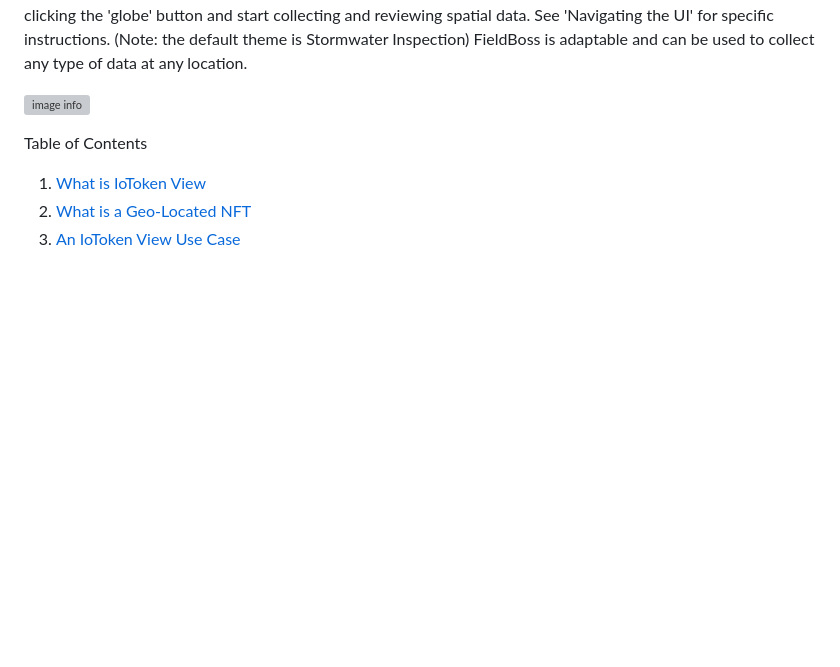
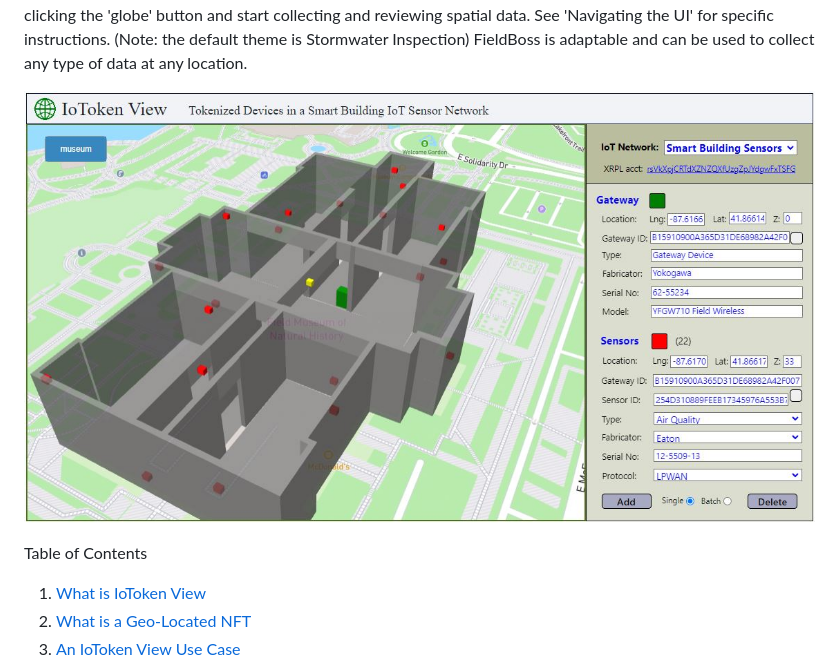
Before and after one commit to builder38/IoToken-View, a Markdown page: README.md, the part around the change printed below. Drawn GitHub-style; blank space fills up the shorter version; grey boxes are pictures that could not be loaded.

```diff
--- a/README.md
+++ b/README.md
@@ -3,7 +3,7 @@ Welcome to IoToken View!
 
 _**IoToken View**_ is a prototype GIS application that incorporates Distributed Ledger Technology (Blockchain) into the process of collecting and storing spatial geometries (points, line, polygons). _**[Open FieldBoss Here](https://dev.dt5hj1vwo18dz.amplifyapp.com)**_  Click a feature on the map to display a popup and click 'select' to view recent inspection data. Zoom to your current location by clicking the 'globe' button and start collecting and reviewing spatial data. See 'Navigating the UI' for specific instructions. (Note: the default theme is Stormwater Inspection) FieldBoss is adaptable and can be used to collect any type of data at any location.
 
-![image info](./img/iotoken2.jpg)
+![image info](./img/museum.jpg)
 
 Table of Contents
 1.  [What is IoToken View](#what-is-iotoken-view)
```
Also changed, not shown: other parts of README.md (+2 -0 lines).
